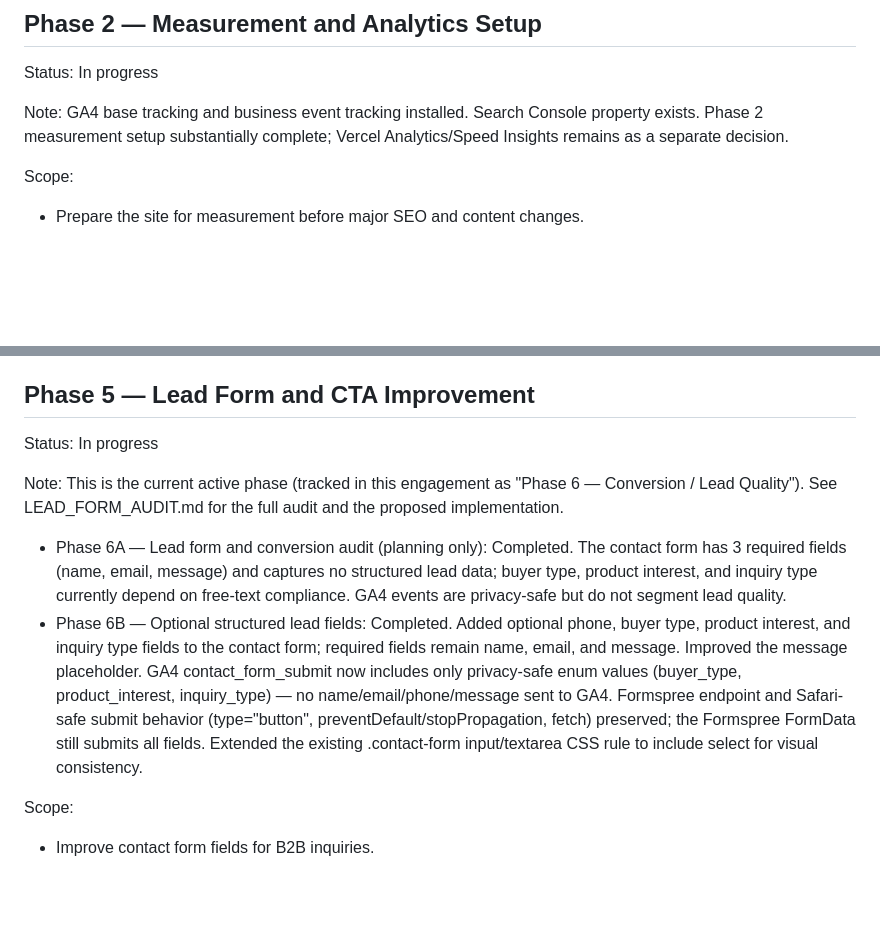
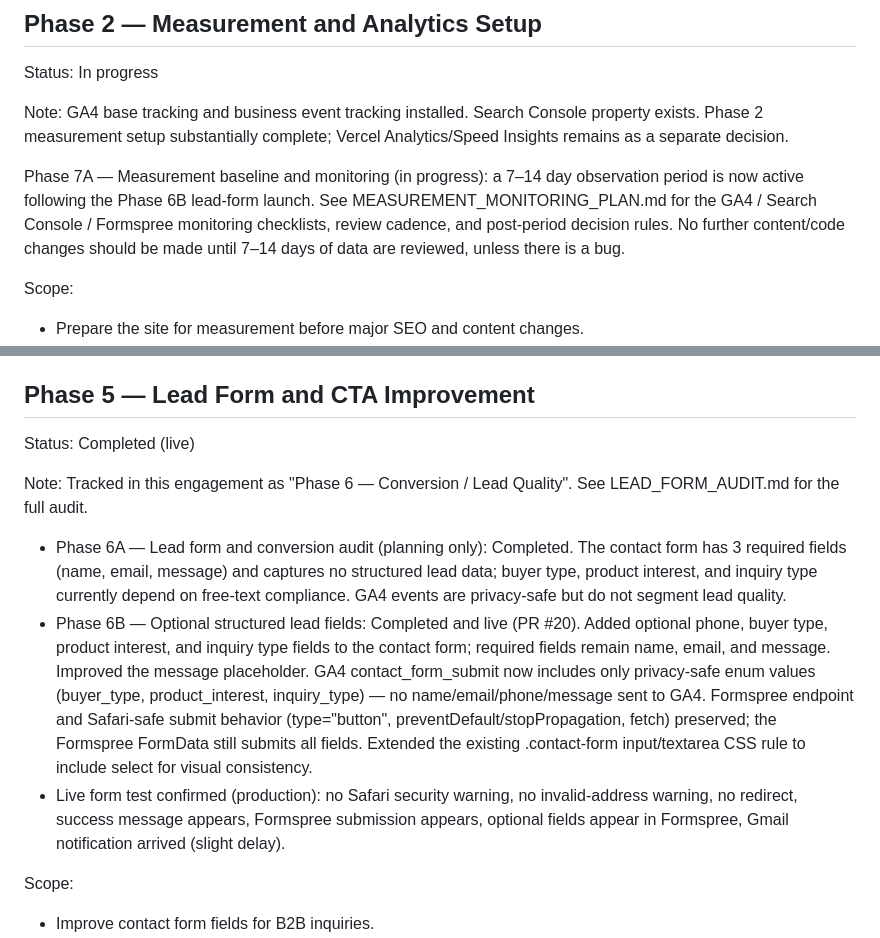
Before and after one commit to syigiter/doceiandoors, a Markdown page: DOCEIAN_SITE_IMPROVEMENT_PLAN.md, 2 parts joined by grey strips. GitHub-like rendering; blank space fills up the shorter version.

Commit message:
docs: add measurement monitoring plan (#21)

```diff
--- a/DOCEIAN_SITE_IMPROVEMENT_PLAN.md
+++ b/DOCEIAN_SITE_IMPROVEMENT_PLAN.md
@@ -48,6 +48,8 @@ Expected files:
 Status: In progress
 
 Note: GA4 base tracking and business event tracking installed. Search Console property exists. Phase 2 measurement setup substantially complete; Vercel Analytics/Speed Insights remains as a separate decision.
+
+Phase 7A — Measurement baseline and monitoring (in progress): a 7–14 day observation period is now active following the Phase 6B lead-form launch. See MEASUREMENT_MONITORING_PLAN.md for the GA4 / Search Console / Formspree monitoring checklists, review cadence, and post-period decision rules. No further content/code changes should be made until 7–14 days of data are reviewed, unless there is a bug.
 
 Scope:
 
@@ -108,11 +110,12 @@ Scope:
 
 ## Phase 5 — Lead Form and CTA Improvement
 
-Status: In progress
+Status: Completed (live)
 
-Note: This is the current active phase (tracked in this engagement as "Phase 6 — Conversion / Lead Quality"). See LEAD_FORM_AUDIT.md for the full audit and the proposed implementation.
+Note: Tracked in this engagement as "Phase 6 — Conversion / Lead Quality". See LEAD_FORM_AUDIT.md for the full audit.
 - Phase 6A — Lead form and conversion audit (planning only): Completed. The contact form has 3 required fields (name, email, message) and captures no structured lead data; buyer type, product interest, and inquiry type currently depend on free-text compliance. GA4 events are privacy-safe but do not segment lead quality.
-- Phase 6B — Optional structured lead fields: Completed. Added optional phone, buyer type, product interest, and inquiry type fields to the contact form; required fields remain name, email, and message. Improved the message placeholder. GA4 contact_form_submit now includes only privacy-safe enum values (buyer_type, product_interest, inquiry_type) — no name/email/phone/message sent to GA4. Formspree endpoint and Safari-safe submit behavior (type="button", preventDefault/stopPropagation, fetch) preserved; the Formspree FormData still submits all fields. Extended the existing .contact-form input/textarea CSS rule to include select for visual consistency.
+- Phase 6B — Optional structured lead fields: Completed and live (PR #20). Added optional phone, buyer type, product interest, and inquiry type fields to the contact form; required fields remain name, email, and message. Improved the message placeholder. GA4 contact_form_submit now includes only privacy-safe enum values (buyer_type, product_interest, inquiry_type) — no name/email/phone/message sent to GA4. Formspree endpoint and Safari-safe submit behavior (type="button", preventDefault/stopPropagation, fetch) preserved; the Formspree FormData still submits all fields. Extended the existing .contact-form input/textarea CSS rule to include select for visual consistency.
+- Live form test confirmed (production): no Safari security warning, no invalid-address warning, no redirect, success message appears, Formspree submission appears, optional fields appear in Formspree, Gmail notification arrived (slight delay).
 
 Scope:
 
```
Also changed, not shown: MEASUREMENT_MONITORING_PLAN.md (added, +195 -0 lines).
